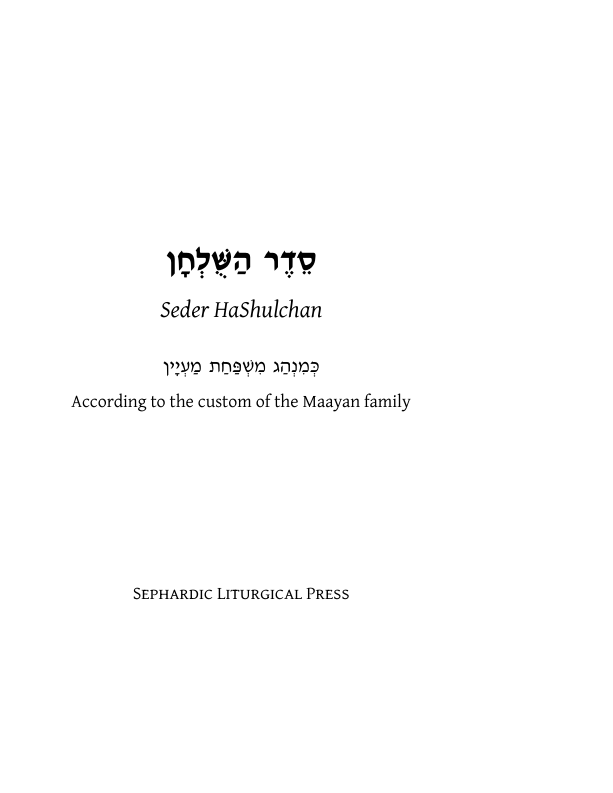
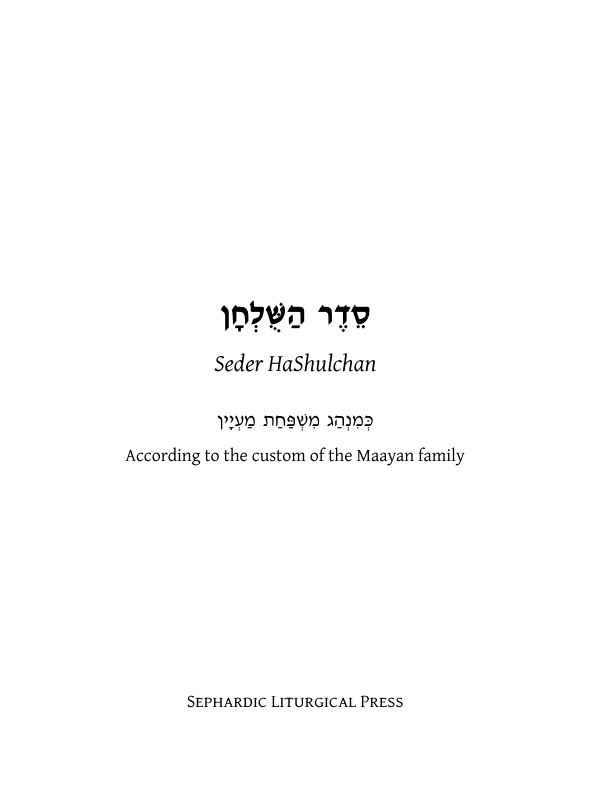
Before and after one commit to origin-story613/sephardic-liturgical-press, a LaTeX book (seder-hashulchan/main.tex, which reads shared/geometry/quarter-letter-dimensions.sty): page 1 of 26 before the commit and page 1 of 19 after it, the shorter picture padded with empty space. Compiled offline with LuaLaTeX; a missing font is replaced by an installed copy or a similar font.

Commit message:
Seder HaShulchan: 4.25in x 5.5in page, this book only
Add shared/geometry/quarter-letter-dimensions.sty (same margins as the
pocket size) and use it in seder-hashulchan/main.tex. The birkon and the
other books keep pocket-dimensions.sty (3.5in x 4.75in).

Co-Authored-By: Claude Opus 5.5 <noreply@anthropic.com>
Claude-Session: https://claude.ai/code/session_014sPjgNxj1Gd9xbSjd9Kn3q

```diff
--- a/seder-hashulchan/main.tex
+++ b/seder-hashulchan/main.tex
@@ -13,7 +13,7 @@
 \def\input@path{{\pressroot shared/macros/}{\pressroot shared/geometry/}}
 \makeatother
 
-\usepackage{pocket-dimensions}
+\usepackage{quarter-letter-dimensions}  % 4.25in x 5.5in, this book only
 \usepackage{hebrew-layout}
 
 \begin{document}
--- /dev/null
+++ b/shared/geometry/quarter-letter-dimensions.sty
@@ -0,0 +1,21 @@
+% quarter-letter-dimensions.sty
+% Page geometry for a 4.25in x 5.5in book (a letter sheet folded twice).
+% Used by Seder HaShulchan; the other books use pocket-dimensions.sty.
+% Margins are the same as the pocket size, so only the text block grows.
+\NeedsTeXFormat{LaTeX2e}
+\ProvidesFile{quarter-letter-dimensions.sty}[2026/10/05 Quarter-letter page geometry]
+
+\RequirePackage[
+    paperwidth=4.25in,
+    paperheight=5.5in,
+    top=0.4in,
+    bottom=0.45in,
+    inner=0.5in,
+    outer=0.35in,
+    twoside
+]{geometry}
+
+% Hebrew books bind on the right; see pocket-dimensions.sty. The 0.5in
+% inner margin already lands at the spine under babel's bidi=basic.
+
+\endinput
```
Also changed, not shown: seder-hashulchan/HANDOFF.md (+5 -1 lines), README.md.
